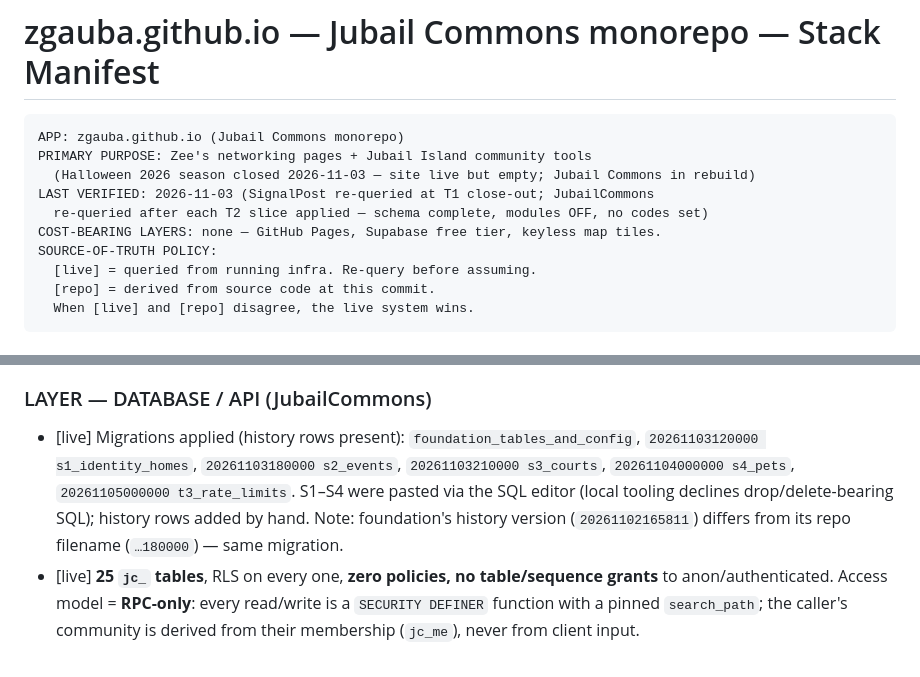
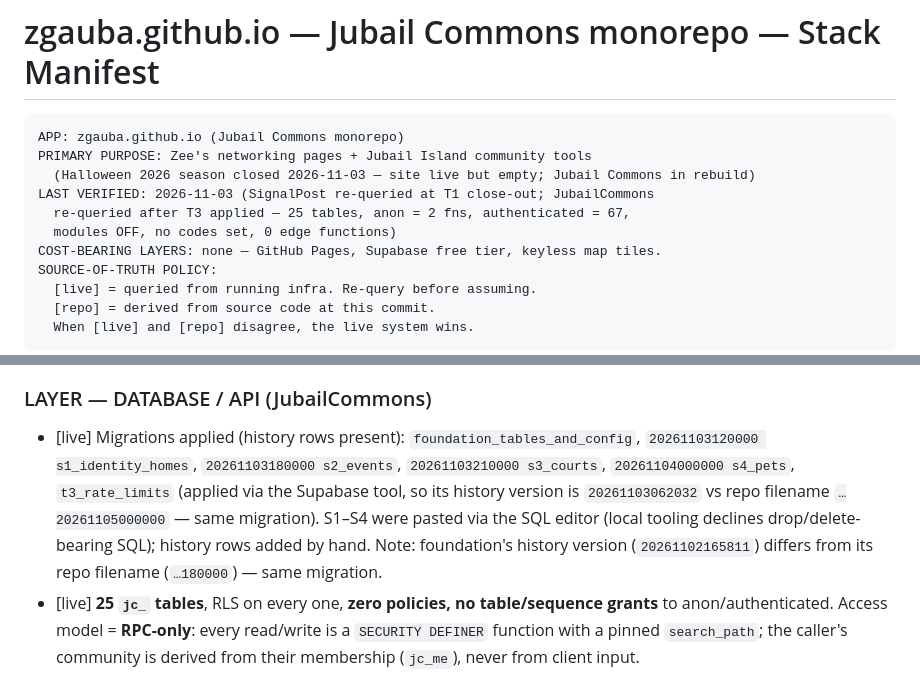
Before and after one commit to zgauba/zgauba.github.io, a Markdown page: docs/architecture.md, 2 parts joined by grey strips. GitHub-like rendering.

Commit message:
T3: manifest verified after live apply
Co-Authored-By: Claude Opus 5.5 <noreply@anthropic.com>

```diff
--- a/docs/architecture.md
+++ b/docs/architecture.md
@@ -5,7 +5,8 @@ APP: zgauba.github.io (Jubail Commons monorepo)
 PRIMARY PURPOSE: Zee's networking pages + Jubail Island community tools
   (Halloween 2026 season closed 2026-11-03 — site live but empty; Jubail Commons in rebuild)
 LAST VERIFIED: 2026-11-03 (SignalPost re-queried at T1 close-out; JubailCommons
-  re-queried after each T2 slice applied — schema complete, modules OFF, no codes set)
+  re-queried after T3 applied — 25 tables, anon = 2 fns, authenticated = 67,
+  modules OFF, no codes set, 0 edge functions)
 COST-BEARING LAYERS: none — GitHub Pages, Supabase free tier, keyless map tiles.
 SOURCE-OF-TRUTH POLICY:
   [live] = queried from running infra. Re-query before assuming.
@@ -65,7 +66,7 @@ SOURCE-OF-TRUTH POLICY:
 - [repo] `commons/index.html` landing: renders from `jc_config_get('jubail')` with an explicit error fallback; EN/AR strings (`commons/assets/strings.js`, Arabic flagged `ar_draft` pending native review) + RTL; three-layer tokens. No module screens yet (T5).
 
 ### LAYER — DATABASE / API (JubailCommons)
-- [live] Migrations applied (history rows present): `foundation_tables_and_config`, `20261103120000 s1_identity_homes`, `20261103180000 s2_events`, `20261103210000 s3_courts`, `20261104000000 s4_pets`, `20261105000000 t3_rate_limits`. S1–S4 were pasted via the SQL editor (local tooling declines drop/delete-bearing SQL); history rows added by hand. Note: foundation's history version (`20261102165811`) differs from its repo filename (`…180000`) — same migration.
+- [live] Migrations applied (history rows present): `foundation_tables_and_config`, `20261103120000 s1_identity_homes`, `20261103180000 s2_events`, `20261103210000 s3_courts`, `20261104000000 s4_pets`, `t3_rate_limits` (applied via the Supabase tool, so its history version is `20261103062032` vs repo filename `…20261105000000` — same migration). S1–S4 were pasted via the SQL editor (local tooling declines drop/delete-bearing SQL); history rows added by hand. Note: foundation's history version (`20261102165811`) differs from its repo filename (`…180000`) — same migration.
 - [live] **25 `jc_` tables**, RLS on every one, **zero policies, no table/sequence grants** to anon/authenticated. Access model = **RPC-only**: every read/write is a `SECURITY DEFINER` function with a pinned `search_path`; the caller's community is derived from their membership (`jc_me`), never from client input.
 - [live] **Callable surface:** anon = `jc_config_get`, `jc_hit` (2). authenticated = 67 (identity/homes, events, courts, pets, scoped admin). The exact lists live in `tests/sql/00_grants.test.sql` — that file is the source of truth for "who can call what".
 - [live] **Rate limits (T3):** `jc_join` 10 attempts/hour and `jc_admin_unlock` 5 attempts/15 min, per account (`jc_rate`; attempts counted — join clears on success, admin unlock never clears; admin unlock sleeps 1.5 s on every attempt; one attempt in flight per account → parallel calls get `RATE_LIMITED`). Wrong codes **return** `{"error": "BAD_CODE"|"BAD_ADMIN"}` (HTTP 200) so the counter commits — clients must check `error`. `jc_code_check` retired (no grants). No IPs stored; per-IP limiting is Supabase Auth's (below). Plan: `docs/plans/T3-rate-limits.md`.
```
